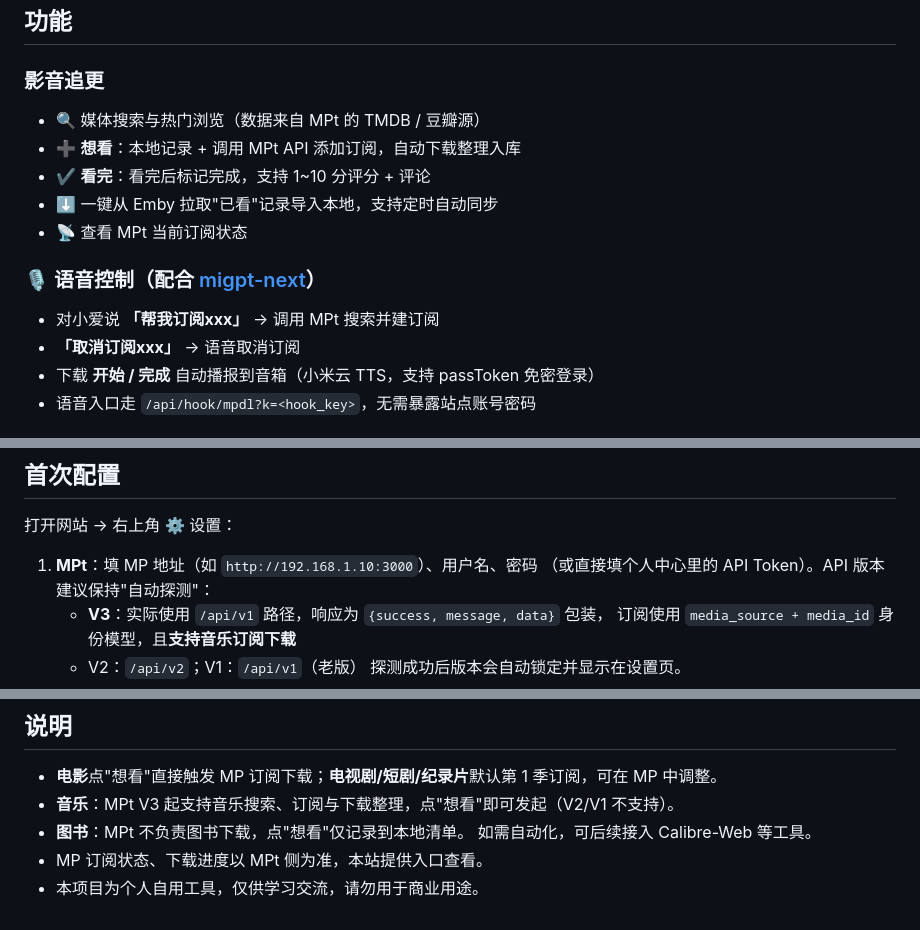
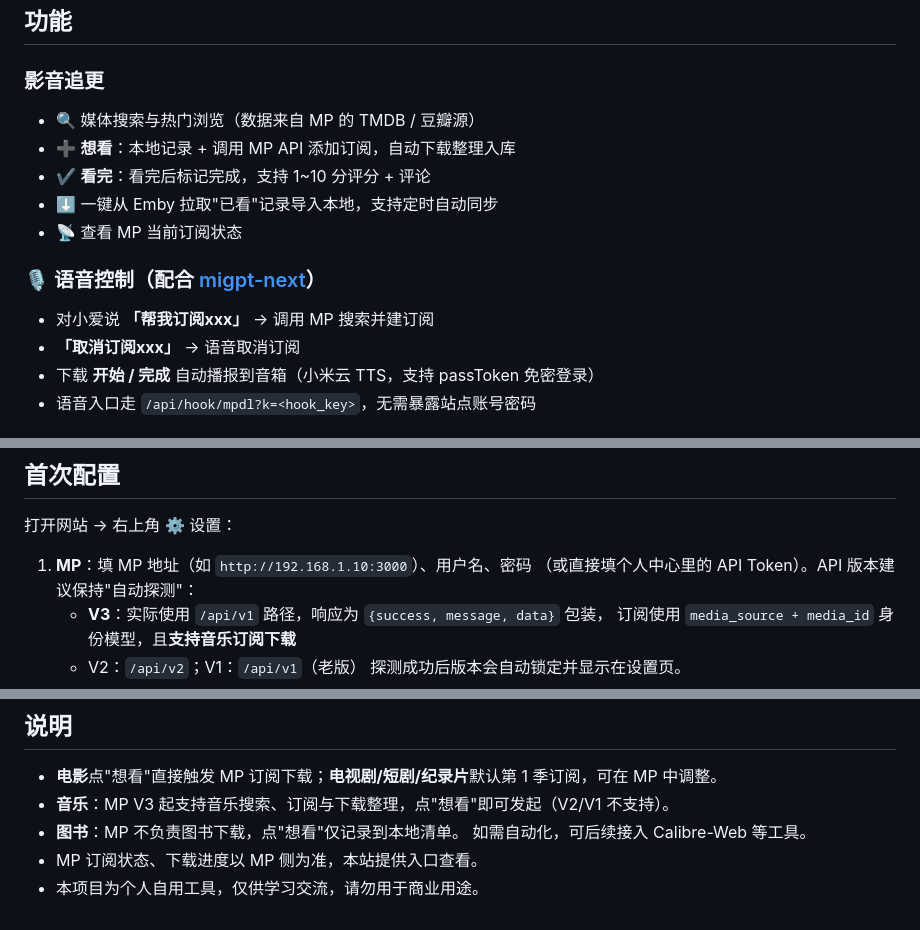
Before and after one commit to nshzswz-c/mediahub, a Markdown page: README.md, 3 parts joined by grey strips. GitHub-like rendering.

Commit message:
Update README for MP and MPt references

```diff
--- a/README.md
+++ b/README.md
@@ -9,14 +9,14 @@
 ## 功能
 
 ### 影音追更
-- 🔍 媒体搜索与热门浏览（数据来自 MPt 的 TMDB / 豆瓣源）
-- ➕ **想看**：本地记录 + 调用 MPt API 添加订阅，自动下载整理入库
+- 🔍 媒体搜索与热门浏览（数据来自 MP 的 TMDB / 豆瓣源）
+- ➕ **想看**：本地记录 + 调用 MP API 添加订阅，自动下载整理入库
 - ✔ **看完**：看完后标记完成，支持 1~10 分评分 + 评论
 - ⬇ 一键从 Emby 拉取"已看"记录导入本地，支持定时自动同步
-- 📡 查看 MPt 当前订阅状态
+- 📡 查看 MP 当前订阅状态
 
 ### 🎙 语音控制（配合 [migpt-next](https://github.com/idootop/migpt-next)）
-- 对小爱说 **「帮我订阅xxx」** → 调用 MPt 搜索并建订阅
+- 对小爱说 **「帮我订阅xxx」** → 调用 MP 搜索并建订阅
 - **「取消订阅xxx」** → 语音取消订阅
 - 下载 **开始 / 完成** 自动播报到音箱（小米云 TTS，支持 passToken 免密登录）
 - 语音入口走 `/api/hook/mpdl?k=<hook_key>`，无需暴露站点账号密码
@@ -43,7 +43,7 @@ Windows 可直接双击 `start.bat`。
 
 打开网站 → 右上角 ⚙️ 设置：
 
-1. **MPt**：填 MP 地址（如 `http://192.168.1.10:3000`）、用户名、密码
+1. **MP**：填 MP 地址（如 `http://192.168.1.10:3000`）、用户名、密码
    （或直接填个人中心里的 API Token）。API 版本建议保持"自动探测"：
    - **V3**：实际使用 `/api/v1` 路径，响应为 `{success, message, data}` 包装，
      订阅使用 `media_source + media_id` 身份模型，且**支持音乐订阅下载**
@@ -112,8 +112,8 @@ mediahub/
 ## 说明
 
 - **电影**点"想看"直接触发 MP 订阅下载；**电视剧/短剧/纪录片**默认第 1 季订阅，可在 MP 中调整。
-- **音乐**：MPt V3 起支持音乐搜索、订阅与下载整理，点"想看"即可发起（V2/V1 不支持）。
-- **图书**：MPt 不负责图书下载，点"想看"仅记录到本地清单。
+- **音乐**：MP V3 起支持音乐搜索、订阅与下载整理，点"想看"即可发起（V2/V1 不支持）。
+- **图书**：MP 不负责图书下载，点"想看"仅记录到本地清单。
   如需自动化，可后续接入 Calibre-Web 等工具。
-- MP 订阅状态、下载进度以 MPt 侧为准，本站提供入口查看。
+- MP 订阅状态、下载进度以 MP 侧为准，本站提供入口查看。
 - 本项目为个人自用工具，仅供学习交流，请勿用于商业用途。
```
